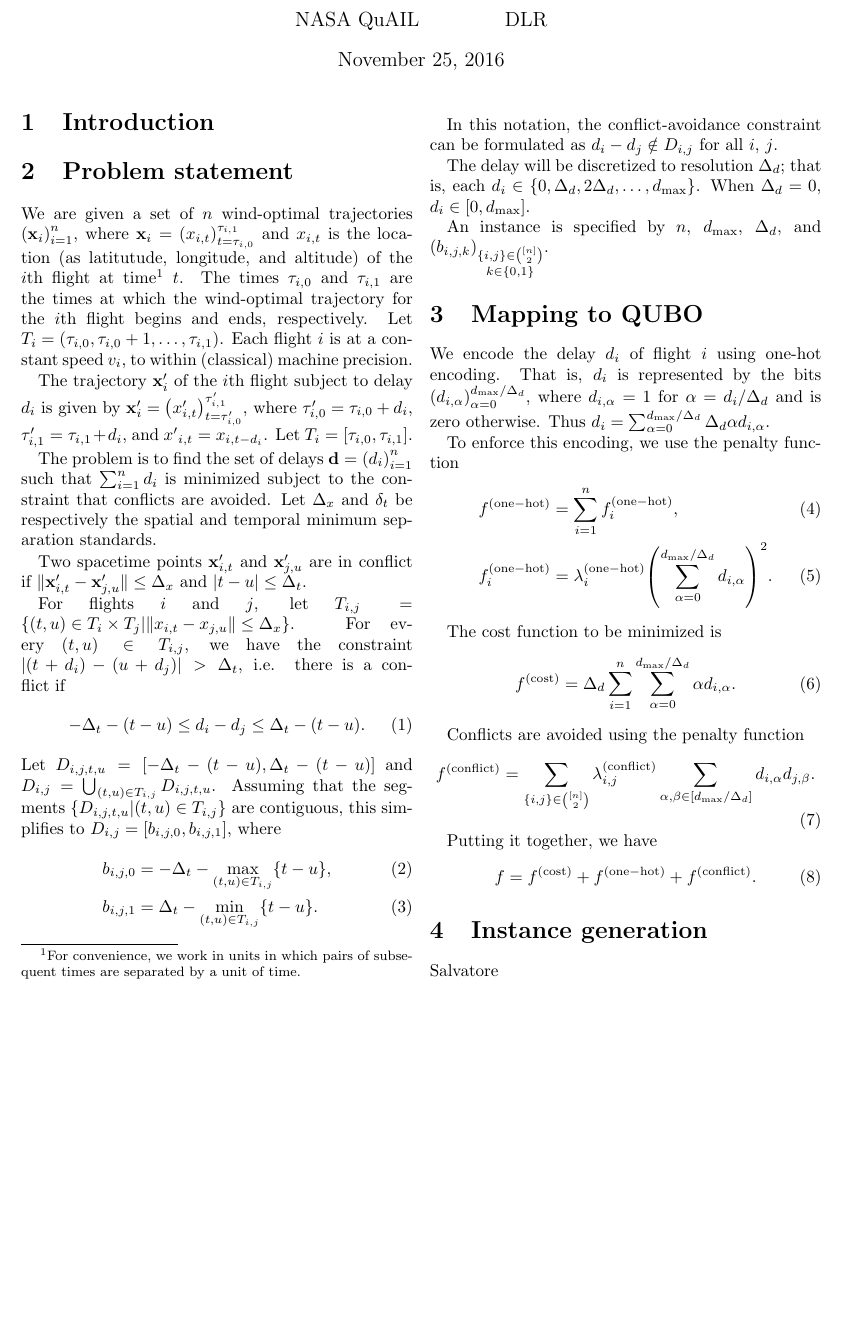
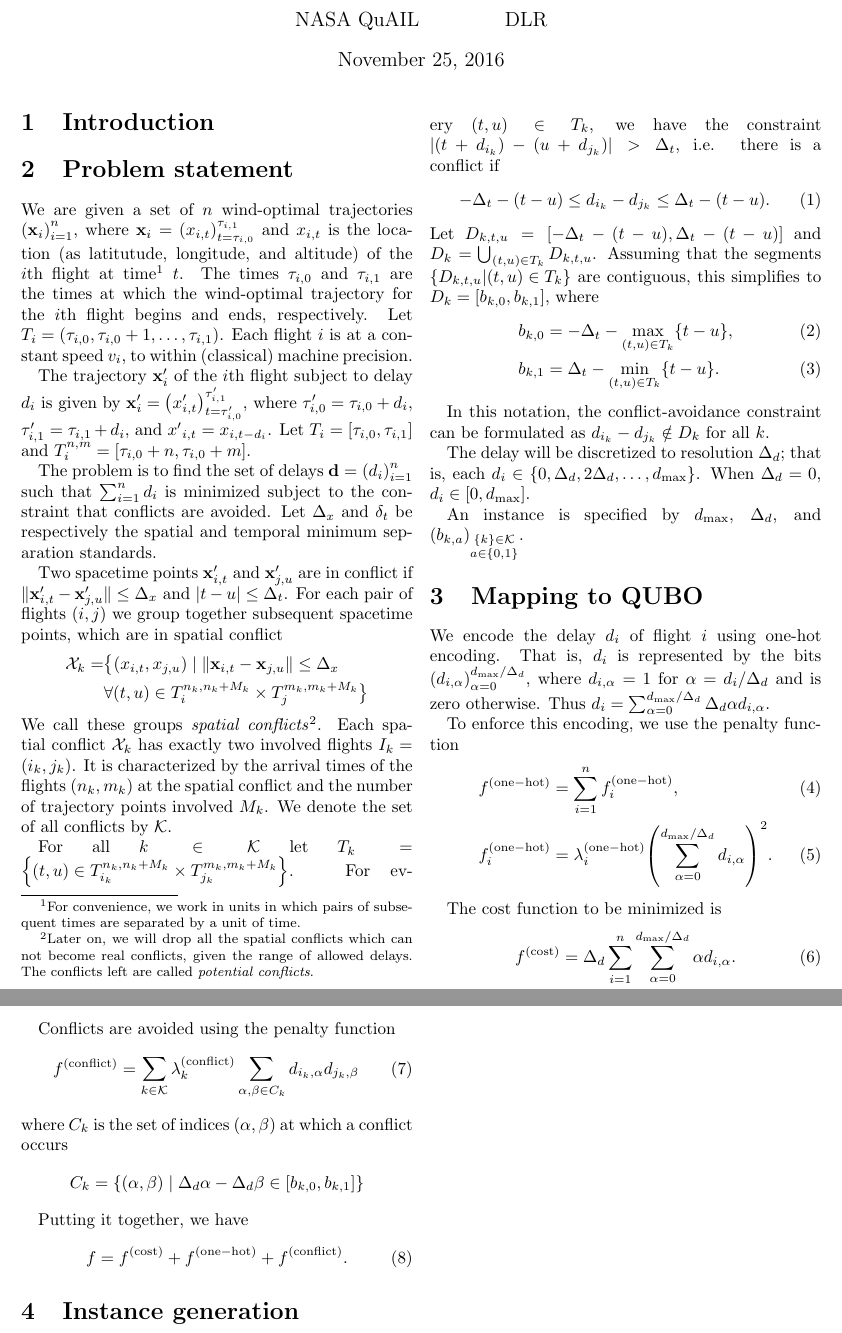
Before and after one commit to ventugithub/QCFATM, a LaTeX document (notes/delay_only/delay_only.tex): part of page 1 of 2 before the commit and two parts of pages 1 and 2 of 2 after it, the two joined at a grey line, cut so that both start at the same text, the shorter picture padded with empty space. Compiled offline with pdfLaTeX.

Commit message:
Added conflict formulation to delay only notes

```diff
--- a/notes/delay_only/delay_only.tex
+++ b/notes/delay_only/delay_only.tex
@@ -36,7 +36,8 @@ where
 $\tau'_{i,0} = \tau_{i,0} + d_i$,
 $\tau'_{i,1} = \tau_{i,1} + d_i$, and
 ${x'}_{i,t} = x_{i, t - d_i}$.
-Let $T_i = [\tau_{i, 0}, \tau_{i, 1}]$.
+Let $T_i = [\tau_{i, 0}, \tau_{i, 1}]$ and
+$T_i^{n, m} = [\tau_{i,0} + n, \tau_{i,0} + m]$.
 
 The problem is to find the set of delays
 $\mathbf d = {\left(d_i\right)}_{i=1}^n$ such that $\sum_{i=1}^n d_i$ is minimized subject to the constraint that conflicts are avoided.
@@ -44,11 +45,20 @@ Let $\Delta_x$ and $\delta_t$ be respectively the spatial and temporal minimum s
 
 Two spacetime points $\mathbf x'_{i,t}$ and $\mathbf x'_{j,u}$ are in conflict if
 $\|\mathbf x'_{i,t} - \mathbf x'_{j,u}\| \leq \Delta_x$ and $|t - u| \leq \Delta_t$.
+For each pair of flights $(i, j)$ we group together subsequent spacetime points, which are in spatial conflict
+\begin{align*}
+    \mathcal{X}_k = &\bigl\{ (x_{i,t},x_{j,u}) \; | \;  \|\mathbf x_{i,t} - \mathbf x_{j,u}\| \leq \Delta_x \bigr. \\
+    &\bigl. \forall (t, u) \in T_{i}^{n_k, n_k + M_k}  \times T_{j}^{m_k, m_k + M_k}\bigr\}
+\end{align*}
+We call these groups \emph{spatial conflicts}\footnote{Later on, we will drop all the spatial conflicts which can not become real conflicts, given the range of allowed delays. The conflicts left are called \emph{potential conflicts}.}.
+Each spatial conflict $\mathcal{X}_k$ has exactly two involved flights $I_k = (i_k, j_k)$.
+It is characterized by  the arrival times of the flights $(n_k, m_k)$ at the spatial conflict and the number of trajectory points involved $M_k$.
+We denote the set of all conflicts by $\mathcal{K}$.
 
-For flights $i$ and $j$, let
-$T_{i,j} =
-\left\{(t, u) \in T_i \times T_j \middle| \left\|x_{i,t} - x_{j,u}\right\| \leq \Delta_x \right\}$.
-For every $(t, u) \in T_{i, j}$, we have the constraint $|(t + d_i) - (u + d_j)| > \Delta_t$,
+For all $k \in \mathcal{K}$ let
+$T_k =
+\left\{(t, u) \in T_{i_k}^{n_k, n_k + M_k} \times T_{j_k}^{m_k, m_k + M_k} \right\}$.
+For every $(t, u) \in T_k$, we have the constraint $|(t + d_{i_k}) - (u + d_{j_k})| > \Delta_t$,
 i.e.
 %\begin{equation}
 %\begin{split}
@@ -63,23 +73,23 @@ i.e.
 %In other words,
 there is a conflict if
 \begin{equation}
-- \Delta_t - (t - u) \leq d_i - d_j \leq \Delta_t - (t -u).
+    - \Delta_t - (t - u) \leq d_{i_k} - d_{j_k} \leq \Delta_t - (t -u).
 \end{equation}
 Let
-$D_{i, j, t, u} = [- \Delta_t - (t -u), \Delta_t - (t -u)]$
+$D_{k, t, u} = [- \Delta_t - (t -u), \Delta_t - (t -u)]$
 and
-$D_{i, j} = \bigcup_{(t, u) \in T_{i, j}} D_{i, j, t, u}$.
-Assuming that the segments $\left\{D_{i, j, t, u} \middle| (t, u) \in T_{i, j}\right\}$ are contiguous, this simplifies to
-$D_{i, j} =
-\left[b_{i, j, 0}, b_{i, j, 1}\right]$,
+$D_{k} = \bigcup_{(t, u) \in T_k} D_{k, t, u}$.
+Assuming that the segments $\left\{D_{k, t, u} \middle| (t, u) \in T_k\right\}$ are contiguous, this simplifies to
+$D_k =
+\left[b_{k, 0}, b_{k, 1}\right]$,
 where
 \begin{align}
-b_{i, j, 0} &= -\Delta_t - \max_{(t, u) \in T_{i, j}} \{t -u\},\\
-b_{i, j, 1} &= \Delta_t - \min_{(t, u) \in T_{i, j}} \{t -u\}.
+b_{k, 0} &= -\Delta_t - \max_{(t, u) \in T_k} \{t -u\},\\
+b_{k, 1} &= \Delta_t - \min_{(t, u) \in T_k} \{t -u\}.
 \end{align}
 
 In this notation, the conflict-avoidance constraint can be formulated as
-$d_i - d_j \notin D_{i, j}$ for all $i$, $j$.
+$d_{i_k} - d_{j_k} \notin D_k$ for all $k$.
 
 %If $|t - u| > \dmax + \Delta_t$, then this is satisfied for all values of $d_i$, $d_j$:
 %\begin{align}
@@ -115,7 +125,7 @@ $d_i - d_j \notin D_{i, j}$ for all $i$, $j$.
 The delay will be discretized to resolution $\Delta_d$; that is, each $d_i \in \{0, \Delta_d, 2\Delta_d, \ldots, \dmax\}$.
 When $\Delta_d = 0$, $d_i \in [0, \dmax]$.
 
-An instance is specified by $n$, $\dmax$, $\Delta_d$, and ${\left(b_{i, j, k}\right)}_{\substack{\{i, j\} \in \binom{[n]}{2} \\ k \in \{0, 1\}}}$.
+An instance is specified by $\dmax$, $\Delta_d$, and ${\left(b_{k, a}\right)}_{\substack{\{k\} \in \mathcal{K} \\ a \in \{0, 1\}}}$.
 
 \section{Mapping to QUBO}
 
@@ -143,10 +153,14 @@ The cost function to be minimized is
 Conflicts are avoided using the penalty  function
 \begin{equation}
 \func{conflict} =
-\sum_{\{i, j\} \in \binom{[n]}{2}}
-\penweight{conflict}_{i, j}
-\sum_{\alpha, \beta \in [\dmax/\Delta_d]} d_{i,\alpha} d_{j, \beta}.
+    \sum_{k \in \mathcal{K}}
+\penweight{conflict}_k
+\sum_{\alpha, \beta \in C_k} d_{i_k,\alpha} d_{j_k, \beta}
 \end{equation}
+where $C_k$ is the set of indices $(\alpha, \beta)$ at which a conflict occurs
+\begin{equation*}
+    C_k = \left\{(\alpha, \beta) \; \middle| \; \Delta_d \alpha - \Delta_d \beta \in [b_{k,0}, b_{k,1}] \right\}
+\end{equation*}
 
 Putting it together, we have
 \begin{equation}
```
